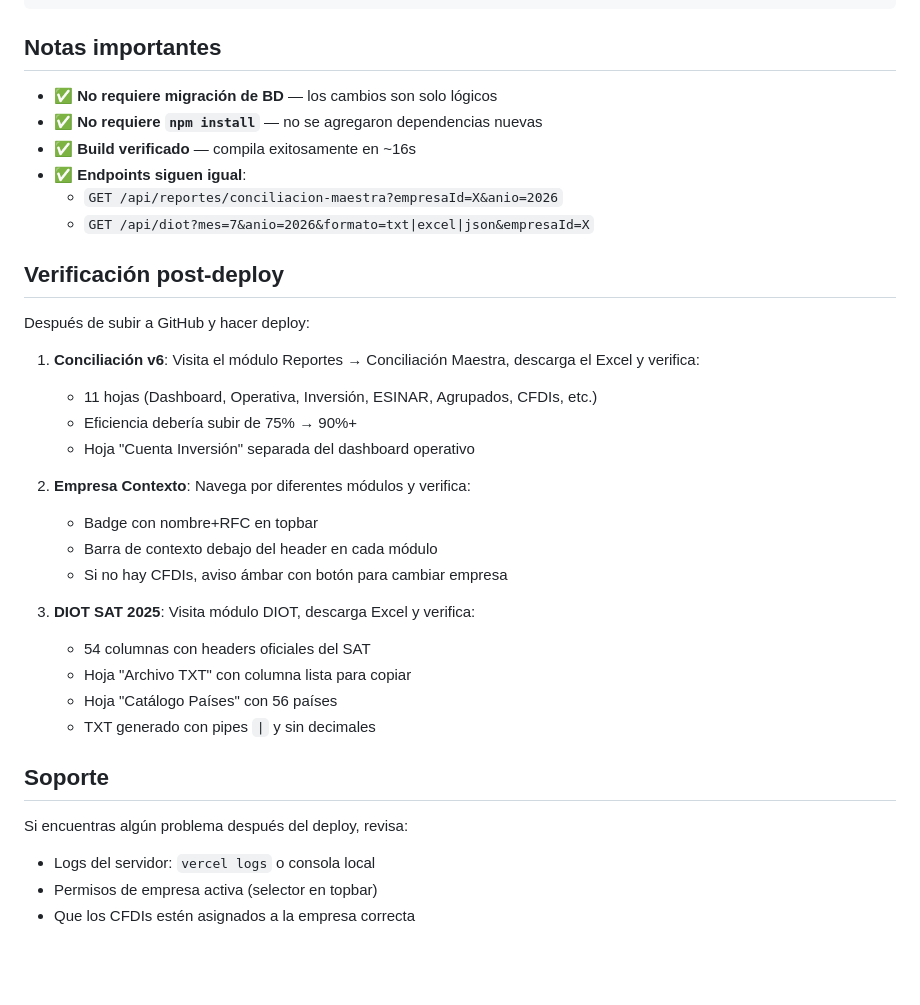
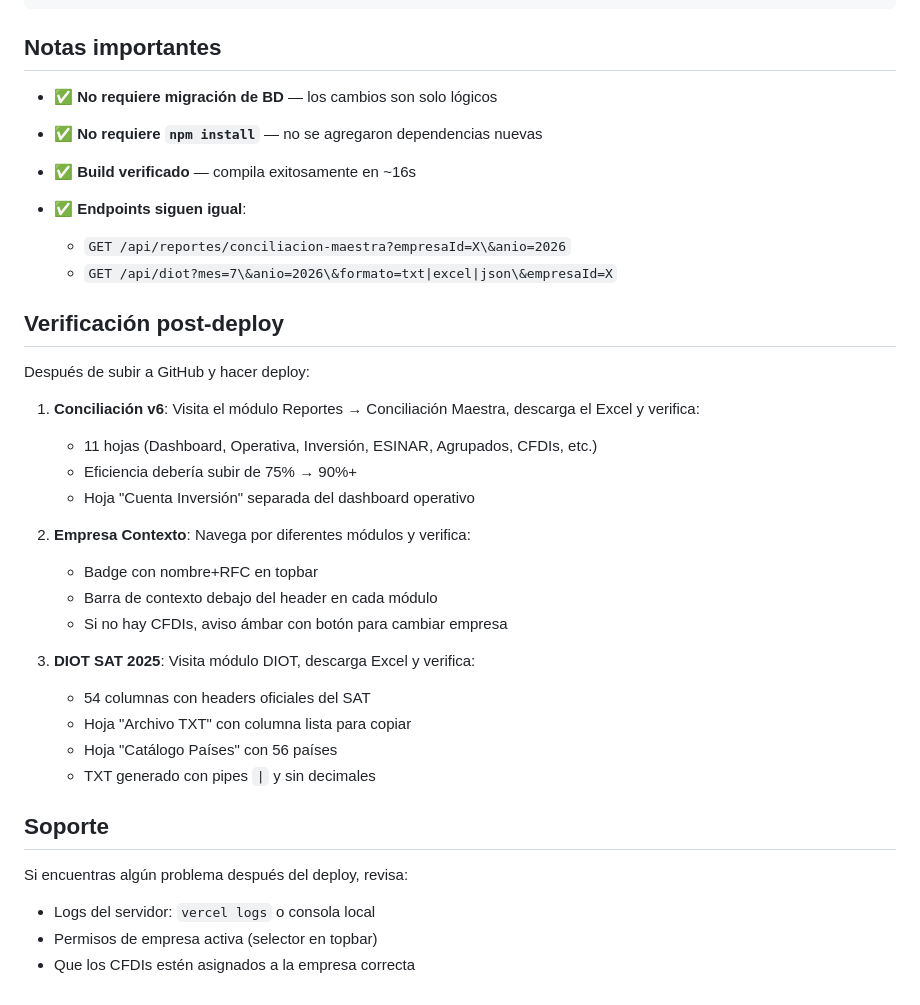
Before and after one commit to ebener07-cyber/sistema-fiscal-ia-v2, a Markdown page: README-INSTALACION.md, the part around one of its changes. GitHub-like rendering; blank space fills up the shorter version.

Commit message:
Update-README-INSTALACION

```diff
--- a/README-INSTALACION.md
+++ b/README-INSTALACION.md
@@ -95,36 +98,39 @@ git push origin main
 
 ## Notas importantes
 
-- ✅ **No requiere migración de BD** — los cambios son solo lógicos
-- ✅ **No requiere `npm install`** — no se agregaron dependencias nuevas
-- ✅ **Build verificado** — compila exitosamente en ~16s
-- ✅ **Endpoints siguen igual**:
-  - `GET /api/reportes/conciliacion-maestra?empresaId=X&anio=2026`
-  - `GET /api/diot?mes=7&anio=2026&formato=txt|excel|json&empresaId=X`
+* ✅ **No requiere migración de BD** — los cambios son solo lógicos
+* ✅ **No requiere `npm install`** — no se agregaron dependencias nuevas
+* ✅ **Build verificado** — compila exitosamente en \~16s
+* ✅ **Endpoints siguen igual**:
+
+  * `GET /api/reportes/conciliacion-maestra?empresaId=X\&anio=2026`
+  * `GET /api/diot?mes=7\&anio=2026\&formato=txt|excel|json\&empresaId=X`
 
 ## Verificación post-deploy
 
 Después de subir a GitHub y hacer deploy:
 
 1. **Conciliación v6**: Visita el módulo Reportes → Conciliación Maestra, descarga el Excel y verifica:
-   - 11 hojas (Dashboard, Operativa, Inversión, ESINAR, Agrupados, CFDIs, etc.)
-   - Eficiencia debería subir de 75% → 90%+
-   - Hoja "Cuenta Inversión" separada del dashboard operativo
 
+   * 11 hojas (Dashboard, Operativa, Inversión, ESINAR, Agrupados, CFDIs, etc.)
+   * Eficiencia debería subir de 75% → 90%+
+   * Hoja "Cuenta Inversión" separada del dashboard operativo
 2. **Empresa Contexto**: Navega por diferentes módulos y verifica:
-   - Badge con nombre+RFC en topbar
-   - Barra de contexto debajo del header en cada módulo
-   - Si no hay CFDIs, aviso ámbar con botón para cambiar empresa
 
+   * Badge con nombre+RFC en topbar
+   * Barra de contexto debajo del header en cada módulo
+   * Si no hay CFDIs, aviso ámbar con botón para cambiar empresa
 3. **DIOT SAT 2025**: Visita módulo DIOT, descarga Excel y verifica:
-   - 54 columnas con headers oficiales del SAT
-   - Hoja "Archivo TXT" con columna lista para copiar
-   - Hoja "Catálogo Países" con 56 países
-   - TXT generado con pipes `|` y sin decimales
+
+   * 54 columnas con headers oficiales del SAT
+   * Hoja "Archivo TXT" con columna lista para copiar
+   * Hoja "Catálogo Países" con 56 países
+   * TXT generado con pipes `|` y sin decimales
 
 ## Soporte
 
 Si encuentras algún problema después del deploy, revisa:
-- Logs del servidor: `vercel logs` o consola local
-- Permisos de empresa activa (selector en topbar)
-- Que los CFDIs estén asignados a la empresa correcta
+
+* Logs del servidor: `vercel logs` o consola local
+* Permisos de empresa activa (selector en topbar)
+* Que los CFDIs estén asignados a la empresa correcta
```
Also changed, not shown: other parts of README-INSTALACION.md (+35 -32 lines).
